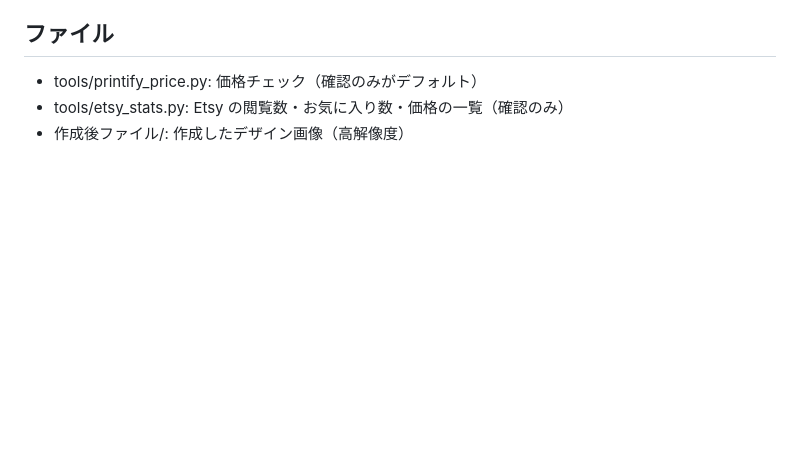
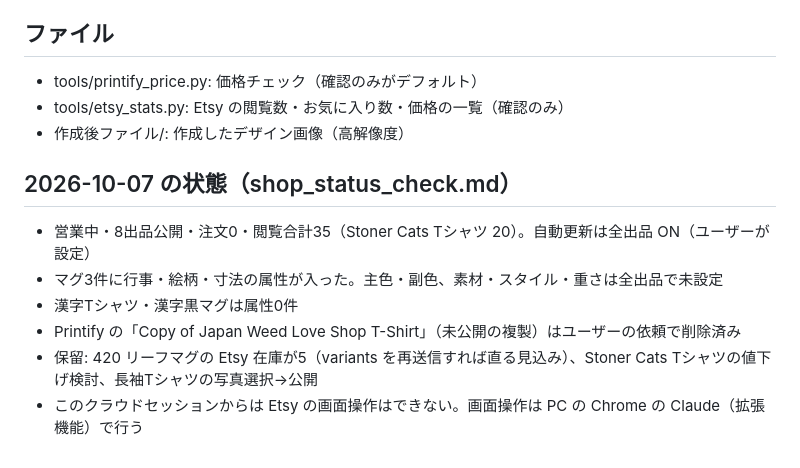
Before and after one commit to m08046430330-hub/-, a Markdown page: PROGRESS.md, the part around one of its changes. GitHub-like rendering; blank space fills up the shorter version.

Commit message:
Progress notes: shop status 2026-10-07
Co-Authored-By: Claude Opus 5.5 <noreply@anthropic.com>
Claude-Session: https://claude.ai/code/session_01XwmxSfq4mDmW2MZeEYiL6t

```diff
--- a/PROGRESS.md
+++ b/PROGRESS.md
@@ -63,3 +63,11 @@
 - tools/printify_price.py: 価格チェック（確認のみがデフォルト）
 - tools/etsy_stats.py: Etsy の閲覧数・お気に入り数・価格の一覧（確認のみ）
 - 作成後ファイル/: 作成したデザイン画像（高解像度）
+
+## 2026-10-07 の状態（shop_status_check.md）
+- 営業中・8出品公開・注文0・閲覧合計35（Stoner Cats Tシャツ 20）。自動更新は全出品 ON（ユーザーが設定）
+- マグ3件に行事・絵柄・寸法の属性が入った。主色・副色、素材・スタイル・重さは全出品で未設定
+- 漢字Tシャツ・漢字黒マグは属性0件
+- Printify の「Copy of Japan Weed Love Shop T-Shirt」（未公開の複製）はユーザーの依頼で削除済み
+- 保留: 420 リーフマグの Etsy 在庫が5（variants を再送信すれば直る見込み）、Stoner Cats Tシャツの値下げ検討、長袖Tシャツの写真選択→公開
+- このクラウドセッションからは Etsy の画面操作はできない。画面操作は PC の Chrome の Claude（拡張機能）で行う
```
Also changed, not shown: other parts of PROGRESS.md (+1 -1 lines).
